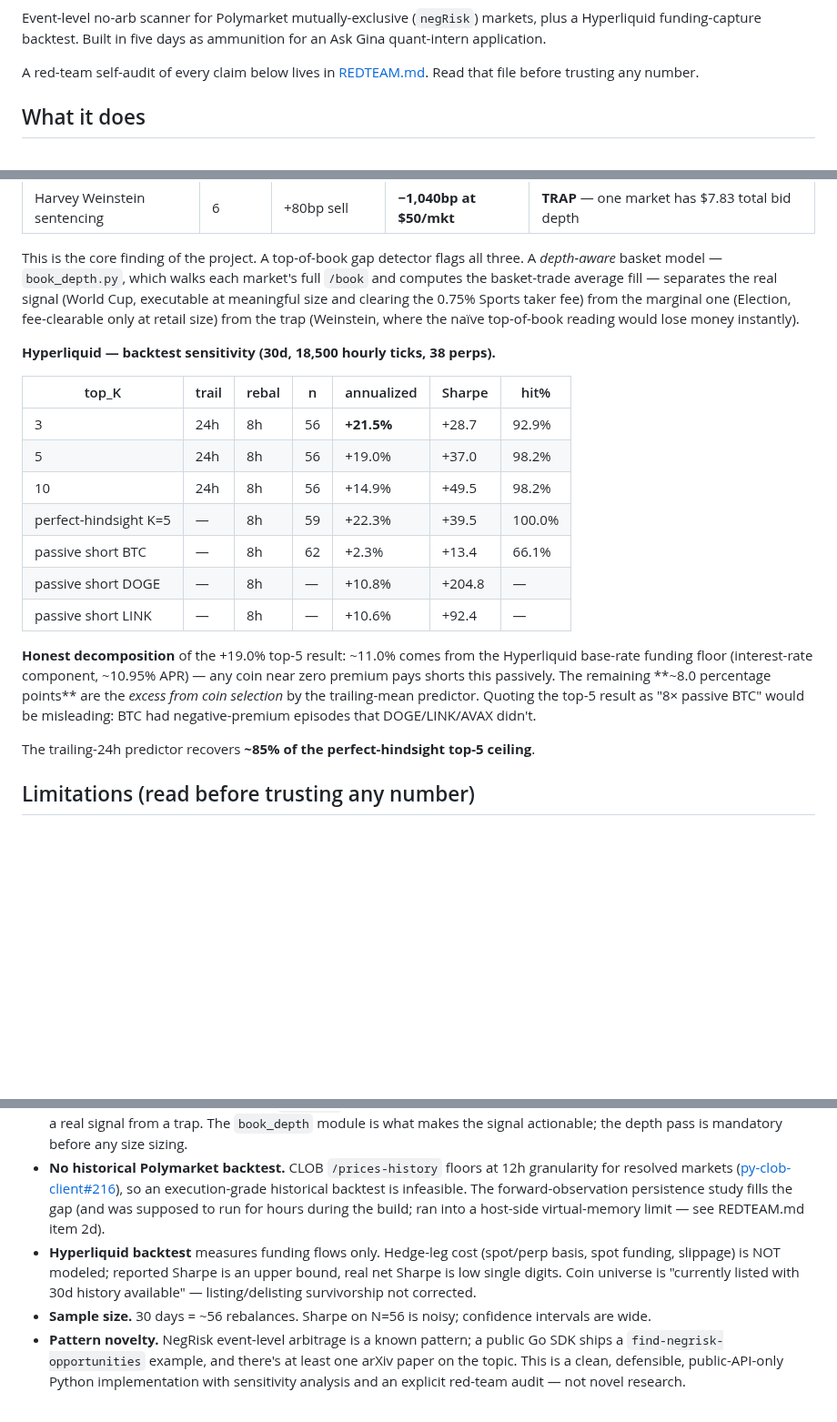
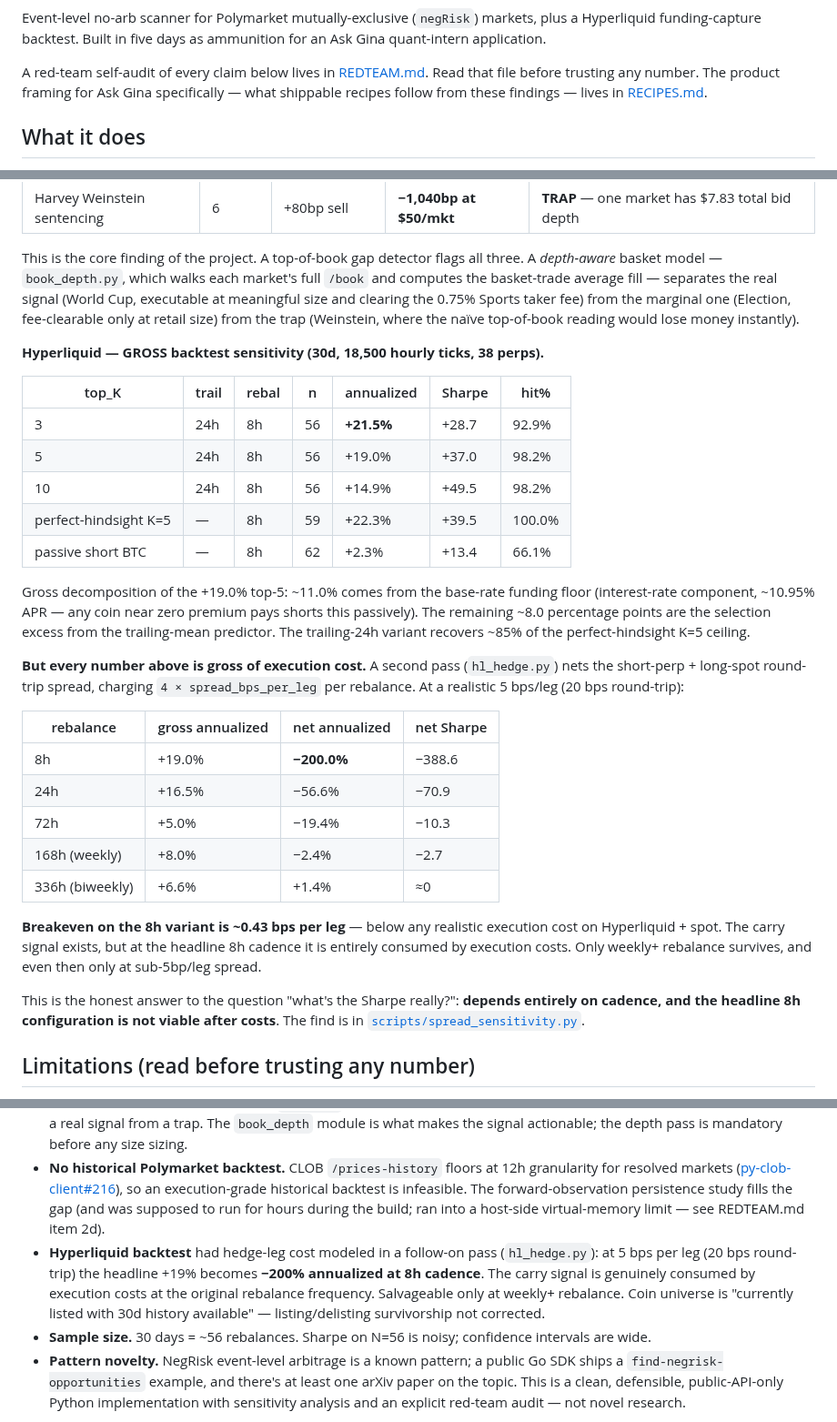
Before and after one commit to harrywinter06-code/polymarket-edge, a Markdown page: README.md, 3 parts joined by grey strips. Shown at 91% size. Drawn GitHub-style; blank space fills up the shorter version.

```diff
--- a/README.md
+++ b/README.md
@@ -2,7 +4,7 @@
 
 Event-level no-arb scanner for Polymarket mutually-exclusive (`negRisk`) markets, plus a Hyperliquid funding-capture backtest. Built in five days as ammunition for an Ask Gina quant-intern application.
 
-A red-team self-audit of every claim below lives in [REDTEAM.md](REDTEAM.md). Read that file before trusting any number.
+A red-team self-audit of every claim below lives in [REDTEAM.md](REDTEAM.md). Read that file before trusting any number. The product framing for Ask Gina specifically — what shippable recipes follow from these findings — lives in [RECIPES.md](RECIPES.md).
 
 ## What it does
 
@@ -27,7 +29,7 @@ The scanner ingests every active event from the gamma API, scores every `negRisk
 
 This is the core finding of the project. A top-of-book gap detector flags all three. A *depth-aware* basket model — `book_depth.py`, which walks each market's full `/book` and computes the basket-trade average fill — separates the real signal (World Cup, executable at meaningful size and clearing the 0.75% Sports taker fee) from the marginal one (Election, fee-clearable only at retail size) from the trap (Weinstein, where the naïve top-of-book reading would lose money instantly).
 
-**Hyperliquid — backtest sensitivity (30d, 18,500 hourly ticks, 38 perps).**
+**Hyperliquid — GROSS backtest sensitivity (30d, 18,500 hourly ticks, 38 perps).**
 
 | top_K | trail | rebal | n | annualized | Sharpe | hit% |
 |---|---|---|---|---|---|---|
@@ -36,12 +38,22 @@ This is the core finding of the project. A top-of-book gap detector flags all th
 | 10 | 24h | 8h | 56 | +14.9% | +49.5 | 98.2% |
 | perfect-hindsight K=5 | — | 8h | 59 | +22.3% | +39.5 | 100.0% |
 | passive short BTC | — | 8h | 62 | +2.3% | +13.4 | 66.1% |
-| passive short DOGE | — | 8h | — | +10.8% | +204.8 | — |
-| passive short LINK | — | 8h | — | +10.6% | +92.4 | — |
 
-**Honest decomposition** of the +19.0% top-5 result: ~11.0% comes from the Hyperliquid base-rate funding floor (interest-rate component, ~10.95% APR) — any coin near zero premium pays shorts this passively. The remaining **~8.0 percentage points** are the *excess from coin selection* by the trailing-mean predictor. Quoting the top-5 result as "8× passive BTC" would be misleading: BTC had negative-premium episodes that DOGE/LINK/AVAX didn't.
+Gross decomposition of the +19.0% top-5: ~11.0% comes from the base-rate funding floor (interest-rate component, ~10.95% APR — any coin near zero premium pays shorts this passively). The remaining ~8.0 percentage points are the selection excess from the trailing-mean predictor. The trailing-24h variant recovers ~85% of the perfect-hindsight K=5 ceiling.
 
-The trailing-24h predictor recovers **~85% of the perfect-hindsight top-5 ceiling**.
+**But every number above is gross of execution cost.** A second pass (`hl_hedge.py`) nets the short-perp + long-spot round-trip spread, charging `4 × spread_bps_per_leg` per rebalance. At a realistic 5 bps/leg (20 bps round-trip):
+
+| rebalance | gross annualized | net annualized | net Sharpe |
+|---|---|---|---|
+| 8h | +19.0% | **−200.0%** | −388.6 |
+| 24h | +16.5% | −56.6% | −70.9 |
+| 72h | +5.0% | −19.4% | −10.3 |
+| 168h (weekly) | +8.0% | −2.4% | −2.7 |
+| 336h (biweekly) | +6.6% | +1.4% | ≈0 |
+
+**Breakeven on the 8h variant is ~0.43 bps per leg** — below any realistic execution cost on Hyperliquid + spot. The carry signal exists, but at the headline 8h cadence it is entirely consumed by execution costs. Only weekly+ rebalance survives, and even then only at sub-5bp/leg spread.
+
+This is the honest answer to the question "what's the Sharpe really?": **depends entirely on cadence, and the headline 8h configuration is not viable after costs**. The find is in [`scripts/spread_sensitivity.py`](scripts/spread_sensitivity.py).
 
 ## Limitations (read before trusting any number)
 
@@ -49,7 +61,7 @@ The trailing-24h predictor recovers **~85% of the perfect-hindsight top-5 ceilin
 - **Fee model.** Polymarket fees are per-category and probability-curved (peaked at 50%), not the flat 2% I initially assumed. Sports 0.75%, Politics 1.0%, Geopolitical 0%, Culture ~1.25%, Crypto 1.8%, Makers 0% + 20-25% rebate. The "fee-clearable" column above is taker-side; maker-only execution clears all listed gaps.
 - **Detector vs depth.** The event-level `detector` reads top-of-book only — useful for flagging candidates, but it cannot tell a real signal from a trap. The `book_depth` module is what makes the signal actionable; the depth pass is mandatory before any size sizing.
 - **No historical Polymarket backtest.** CLOB `/prices-history` floors at 12h granularity for resolved markets ([py-clob-client#216](https://github.com/Polymarket/py-clob-client/issues/216)), so an execution-grade historical backtest is infeasible. The forward-observation persistence study fills the gap (and was supposed to run for hours during the build; ran into a host-side virtual-memory limit — see REDTEAM.md item 2d).
-- **Hyperliquid backtest** measures funding flows only. Hedge-leg cost (spot/perp basis, spot funding, slippage) is NOT modeled; reported Sharpe is an upper bound, real net Sharpe is low single digits. Coin universe is "currently listed with 30d history available" — listing/delisting survivorship not corrected.
+- **Hyperliquid backtest** had hedge-leg cost modeled in a follow-on pass (`hl_hedge.py`): at 5 bps per leg (20 bps round-trip) the headline +19% becomes **−200% annualized at 8h cadence**. The carry signal is genuinely consumed by execution costs at the original rebalance frequency. Salvageable only at weekly+ rebalance. Coin universe is "currently listed with 30d history available" — listing/delisting survivorship not corrected.
 - **Sample size.** 30 days = ~56 rebalances. Sharpe on N=56 is noisy; confidence intervals are wide.
 - **Pattern novelty.** NegRisk event-level arbitrage is a known pattern; a public Go SDK ships a `find-negrisk-opportunities` example, and there's at least one arXiv paper on the topic. This is a clean, defensible, public-API-only Python implementation with sensitivity analysis and an explicit red-team audit — not novel research.
 
```
Also changed, not shown: other parts of README.md (+2 -0 lines), RECIPES.md (added, +61 -0 lines), REDTEAM.md (+18 -0 lines), REPORT.md (+29 -5 lines), funding_apr_per_coin.png (added), hl_cumulative_pnl.png (added), 10 other files.
